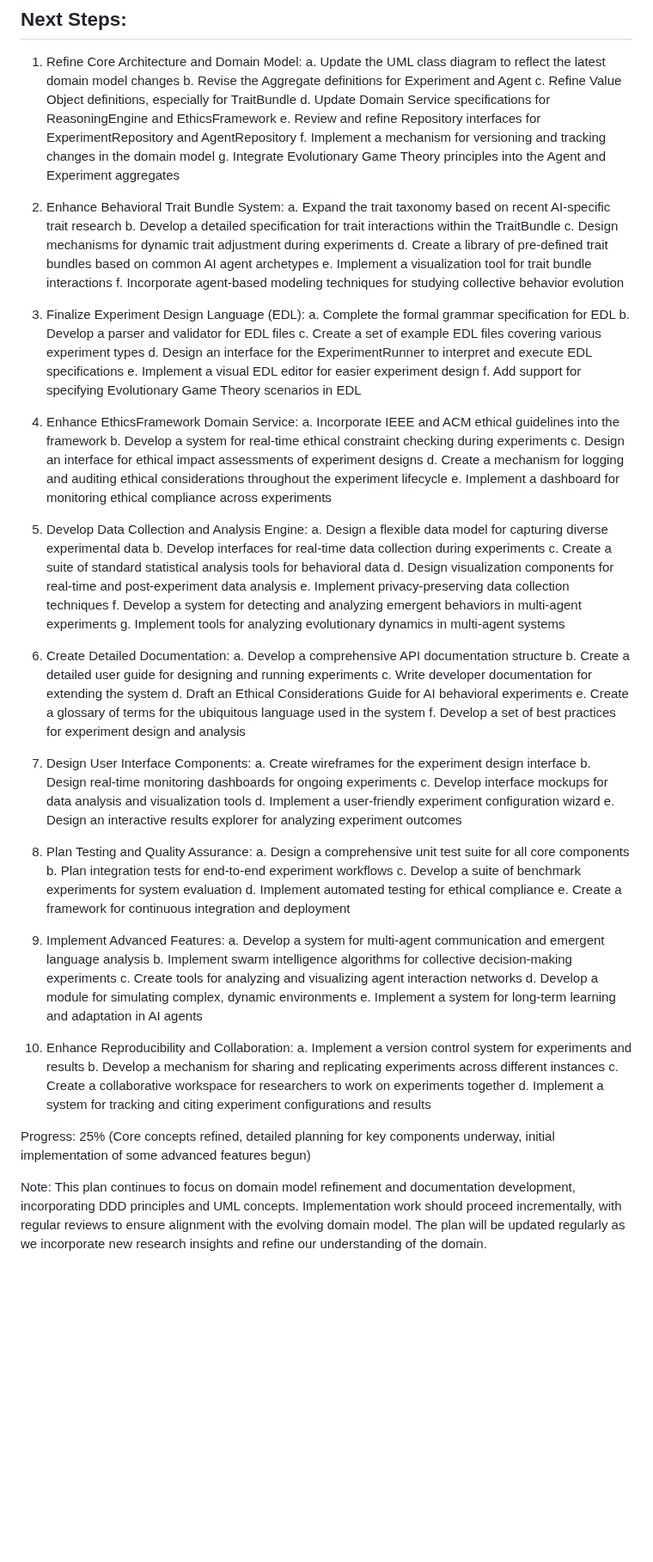
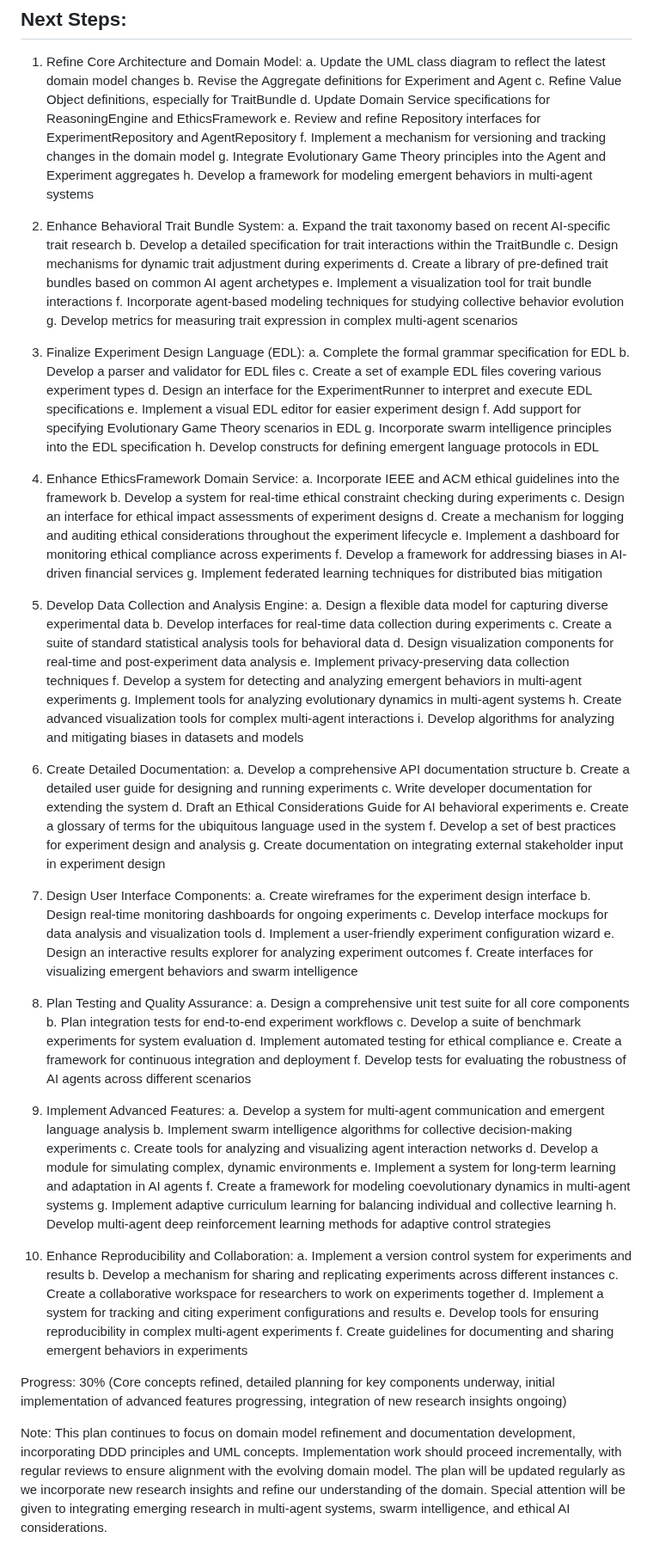
Before and after one commit to ryanklee/think-taink, a Markdown page: docs/implementation_plan.md, the part around the change. Shown at 86% size. Rendered like a GitHub page; blank space fills up the shorter version.

Commit message:
feat: Update planning documentation with detailed next steps

```diff
--- a/docs/implementation_plan.md
+++ b/docs/implementation_plan.md
@@ -204,6 +204,7 @@ This document outlines the plan for refining the domain model and documentation
    e. Review and refine Repository interfaces for ExperimentRepository and AgentRepository
    f. Implement a mechanism for versioning and tracking changes in the domain model
    g. Integrate Evolutionary Game Theory principles into the Agent and Experiment aggregates
+   h. Develop a framework for modeling emergent behaviors in multi-agent systems
 
 2. Enhance Behavioral Trait Bundle System:
    a. Expand the trait taxonomy based on recent AI-specific trait research
@@ -212,6 +213,7 @@ This document outlines the plan for refining the domain model and documentation
    d. Create a library of pre-defined trait bundles based on common AI agent archetypes
    e. Implement a visualization tool for trait bundle interactions
    f. Incorporate agent-based modeling techniques for studying collective behavior evolution
+   g. Develop metrics for measuring trait expression in complex multi-agent scenarios
 
 3. Finalize Experiment Design Language (EDL):
    a. Complete the formal grammar specification for EDL
@@ -220,6 +222,8 @@ This document outlines the plan for refining the domain model and documentation
    d. Design an interface for the ExperimentRunner to interpret and execute EDL specifications
    e. Implement a visual EDL editor for easier experiment design
    f. Add support for specifying Evolutionary Game Theory scenarios in EDL
+   g. Incorporate swarm intelligence principles into the EDL specification
+   h. Develop constructs for defining emergent language protocols in EDL
 
 4. Enhance EthicsFramework Domain Service:
    a. Incorporate IEEE and ACM ethical guidelines into the framework
@@ -227,6 +231,8 @@ This document outlines the plan for refining the domain model and documentation
    c. Design an interface for ethical impact assessments of experiment designs
    d. Create a mechanism for logging and auditing ethical considerations throughout the experiment lifecycle
    e. Implement a dashboard for monitoring ethical compliance across experiments
+   f. Develop a framework for addressing biases in AI-driven financial services
+   g. Implement federated learning techniques for distributed bias mitigation
 
 5. Develop Data Collection and Analysis Engine:
    a. Design a flexible data model for capturing diverse experimental data
@@ -236,6 +242,8 @@ This document outlines the plan for refining the domain model and documentation
    e. Implement privacy-preserving data collection techniques
    f. Develop a system for detecting and analyzing emergent behaviors in multi-agent experiments
    g. Implement tools for analyzing evolutionary dynamics in multi-agent systems
+   h. Create advanced visualization tools for complex multi-agent interactions
+   i. Develop algorithms for analyzing and mitigating biases in datasets and models
 
 6. Create Detailed Documentation:
    a. Develop a comprehensive API documentation structure
@@ -244,6 +252,7 @@ This document outlines the plan for refining the domain model and documentation
    d. Draft an Ethical Considerations Guide for AI behavioral experiments
    e. Create a glossary of terms for the ubiquitous language used in the system
    f. Develop a set of best practices for experiment design and analysis
+   g. Create documentation on integrating external stakeholder input in experiment design
 
 7. Design User Interface Components:
    a. Create wireframes for the experiment design interface
@@ -251,6 +260,7 @@ This document outlines the plan for refining the domain model and documentation
    c. Develop interface mockups for data analysis and visualization tools
    d. Implement a user-friendly experiment configuration wizard
    e. Design an interactive results explorer for analyzing experiment outcomes
+   f. Create interfaces for visualizing emergent behaviors and swarm intelligence
 
 8. Plan Testing and Quality Assurance:
    a. Design a comprehensive unit test suite for all core components
@@ -258,6 +268,7 @@ This document outlines the plan for refining the domain model and documentation
    c. Develop a suite of benchmark experiments for system evaluation
    d. Implement automated testing for ethical compliance
    e. Create a framework for continuous integration and deployment
+   f. Develop tests for evaluating the robustness of AI agents across different scenarios
 
 9. Implement Advanced Features:
    a. Develop a system for multi-agent communication and emergent language analysis
@@ -265,13 +276,18 @@ This document outlines the plan for refining the domain model and documentation
    c. Create tools for analyzing and visualizing agent interaction networks
    d. Develop a module for simulating complex, dynamic environments
    e. Implement a system for long-term learning and adaptation in AI agents
+   f. Create a framework for modeling coevolutionary dynamics in multi-agent systems
+   g. Implement adaptive curriculum learning for balancing individual and collective learning
+   h. Develop multi-agent deep reinforcement learning methods for adaptive control strategies
 
 10. Enhance Reproducibility and Collaboration:
     a. Implement a version control system for experiments and results
     b. Develop a mechanism for sharing and replicating experiments across different instances
     c. Create a collaborative workspace for researchers to work on experiments together
     d. Implement a system for tracking and citing experiment configurations and results
+    e. Develop tools for ensuring reproducibility in complex multi-agent experiments
+    f. Create guidelines for documenting and sharing emergent behaviors in experiments
 
-Progress: 25% (Core concepts refined, detailed planning for key components underway, initial implementation of some advanced features begun)
+Progress: 30% (Core concepts refined, detailed planning for key components underway, initial implementation of advanced features progressing, integration of new research insights ongoing)
 
-Note: This plan continues to focus on domain model refinement and documentation development, incorporating DDD principles and UML concepts. Implementation work should proceed incrementally, with regular reviews to ensure alignment with the evolving domain model. The plan will be updated regularly as we incorporate new research insights and refine our understanding of the domain.
+Note: This plan continues to focus on domain model refinement and documentation development, incorporating DDD principles and UML concepts. Implementation work should proceed incrementally, with regular reviews to ensure alignment with the evolving domain model. The plan will be updated regularly as we incorporate new research insights and refine our understanding of the domain. Special attention will be given to integrating emerging research in multi-agent systems, swarm intelligence, and ethical AI considerations.
```
